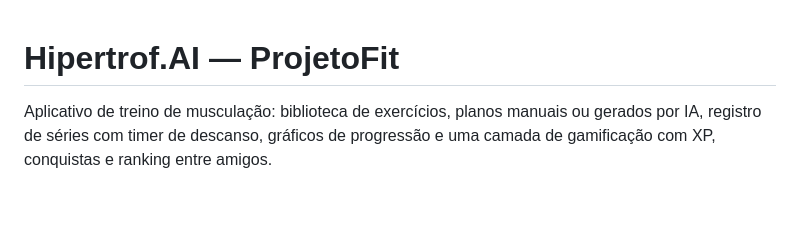
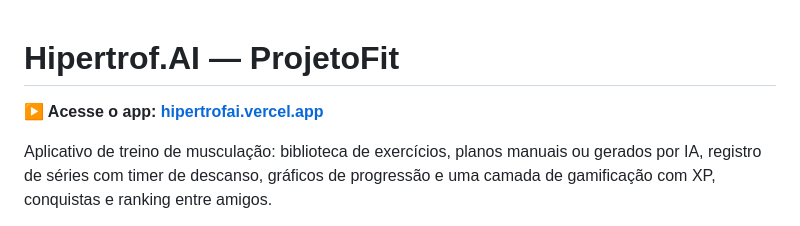
Before and after one commit to SekebDev/ProjetoFit, a Markdown page: README.md, the part around the change. Drawn GitHub-style; blank space fills up the shorter version.

Commit message:
docs(readme): link para a aplicacao em producao no topo

```diff
--- a/README.md
+++ b/README.md
@@ -1,4 +1,6 @@
 # Hipertrof.AI — ProjetoFit
+
+**▶ Acesse o app: [hipertrofai.vercel.app](https://hipertrofai.vercel.app)**
 
 Aplicativo de treino de musculação: biblioteca de exercícios, planos manuais ou gerados por IA, registro de séries com timer de descanso, gráficos de progressão e uma camada de gamificação com XP, conquistas e ranking entre amigos.
 
```
